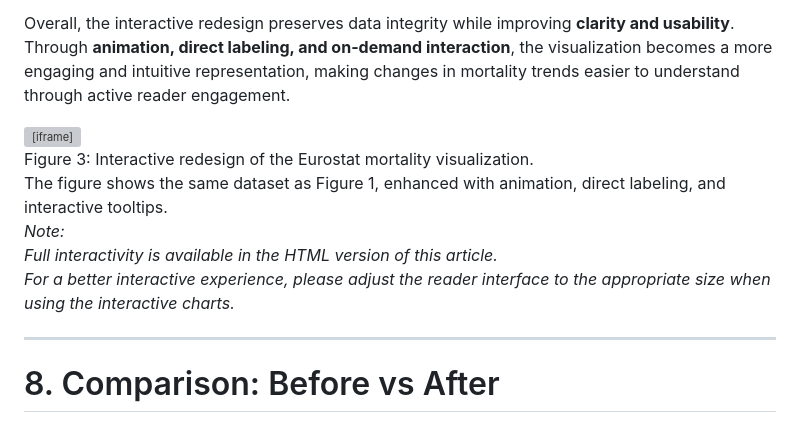
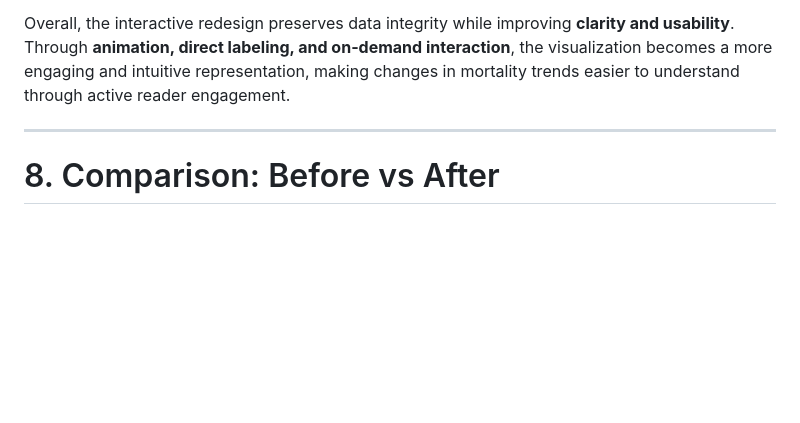
Before and after one commit to leaf-down/INFO250_InformationVisualization, a Markdown page: README.md, the part around the change. Rendered like a GitHub page; blank space fills up the shorter version; grey boxes are pictures that could not be loaded.

```diff
--- a/README.md
+++ b/README.md
@@ -92,20 +92,6 @@ To address the limitations of the **detached legend**, each line is accompanied
 
 Overall, the interactive redesign preserves data integrity while improving **clarity and usability**. Through **animation, direct labeling, and on-demand interaction**, the visualization becomes a more engaging and intuitive representation, making changes in mortality trends easier to understand through active reader engagement.
 
-<!-- Interactive visualization (HTML version only) -->
-<iframe
-  src="eurostat_interactive.html"
-  width="100%"
-  height="725"
-  style="border:none;">
-</iframe>
-
-Figure 3: Interactive redesign of the Eurostat mortality visualization.
-The figure shows the same dataset as Figure 1, enhanced with animation, direct labeling, and interactive tooltips.
-*Note:*
-*Full interactivity is available in the HTML version of this article.*
-*For a better interactive experience, please adjust the reader interface to the appropriate size when using the interactive charts.*
-
 
 ---
 
```
